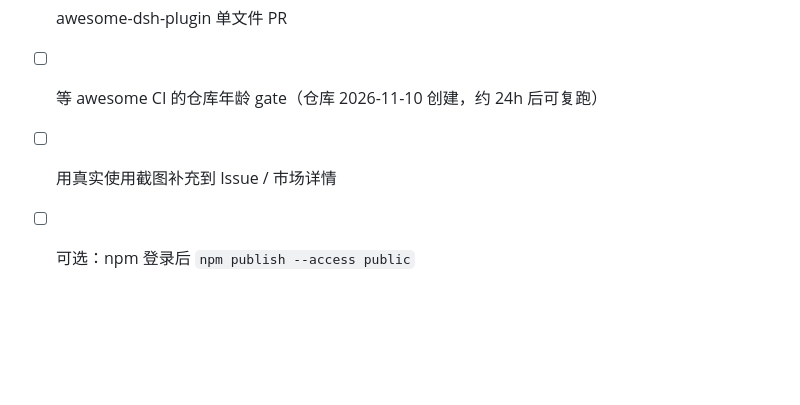
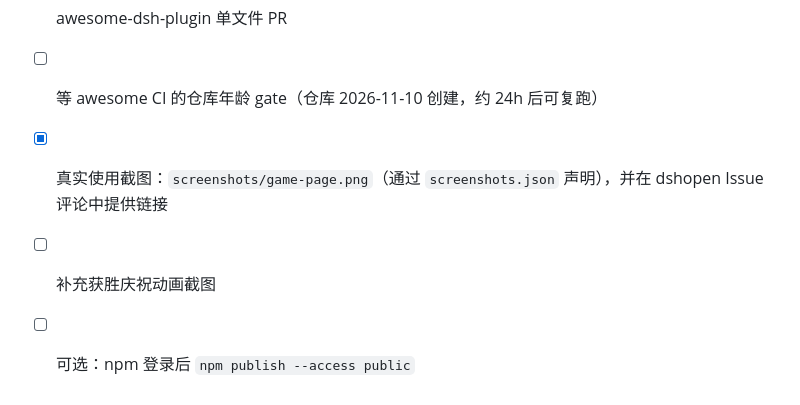
Before and after one commit to feiniao1933/dsh-minigames, a Markdown page: community/PUBLISH.md, the part around the change. Rendered like a GitHub page; blank space fills up the shorter version.

```diff
--- a/community/PUBLISH.md
+++ b/community/PUBLISH.md
@@ -27,5 +27,6 @@
 - [x] dshopen 收录申请 Issue（`[plugin-add] dsh-minigames`）
 - [x] awesome-dsh-plugin 单文件 PR
 - [ ] 等 awesome CI 的仓库年龄 gate（仓库 2026-11-10 创建，约 24h 后可复跑）
-- [ ] 用真实使用截图补充到 Issue / 市场详情
+- [x] 真实使用截图：`screenshots/game-page.png`（通过 `screenshots.json` 声明），并在 dshopen Issue 评论中提供链接
+- [ ] 补充获胜庆祝动画截图
 - [ ] 可选：npm 登录后 `npm publish --access public`
```
Also changed, not shown: README.md (+7 -3 lines), screenshots/game-page.png (added), 2 other files.
